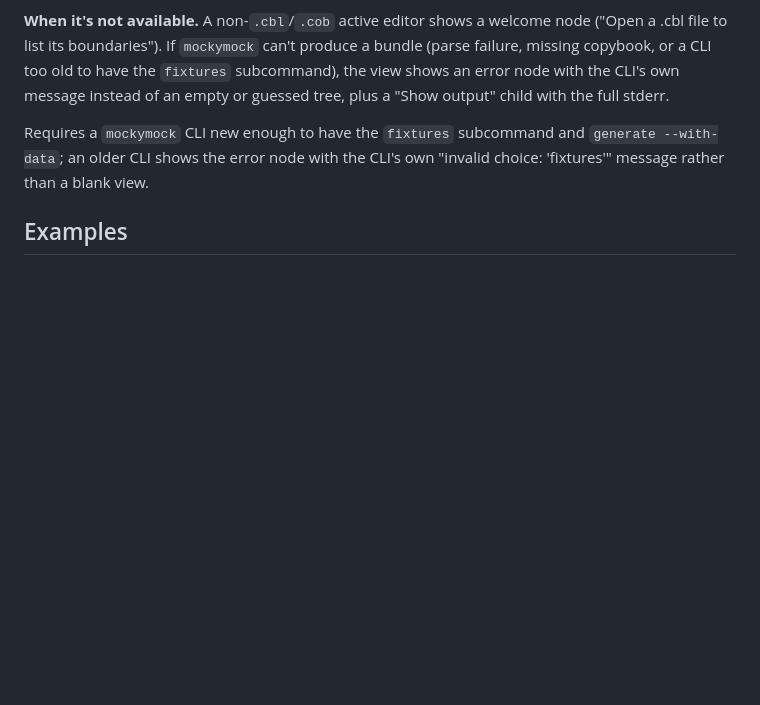
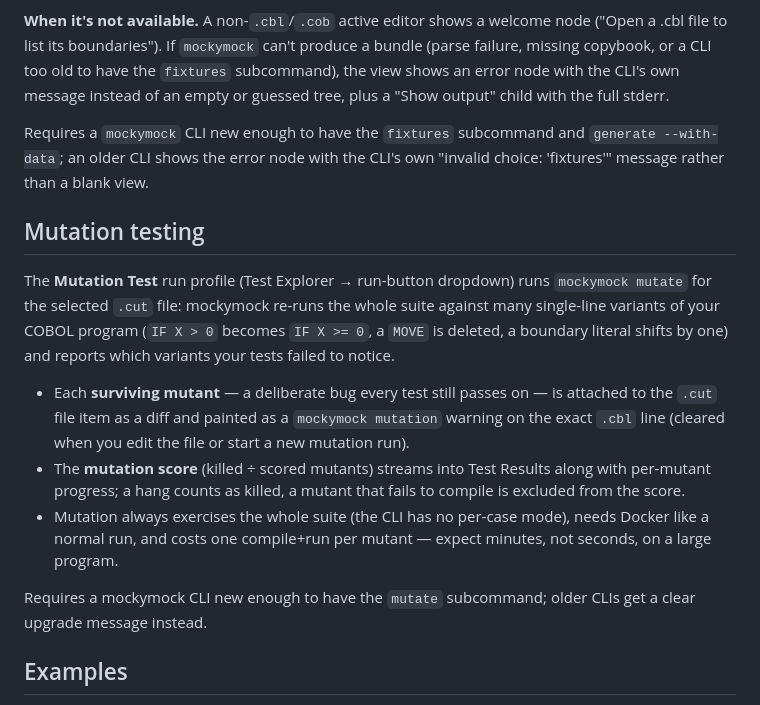
Before and after one commit to Landparty/mocky-mock-vscode, a Markdown page: README.md, the part around the change. GitHub-like rendering; blank space fills up the shorter version.

Commit message:
docs: document the Mutation Test run profile
Co-Authored-By: Claude Fable 5 <noreply@anthropic.com>

```diff
--- a/README.md
+++ b/README.md
@@ -208,6 +208,28 @@ Requires a `mockymock` CLI new enough to have the `fixtures` subcommand and
 `generate --with-data`; an older CLI shows the error node with the CLI's own
 "invalid choice: 'fixtures'" message rather than a blank view.
 
+## Mutation testing
+
+The **Mutation Test** run profile (Test Explorer → run-button dropdown) runs
+`mockymock mutate` for the selected `.cut` file: mockymock re-runs the whole
+suite against many single-line variants of your COBOL program (`IF X > 0`
+becomes `IF X >= 0`, a `MOVE` is deleted, a boundary literal shifts by one)
+and reports which variants your tests failed to notice.
+
+- Each **surviving mutant** — a deliberate bug every test still passes on —
+  is attached to the `.cut` file item as a diff and painted as a
+  `mockymock mutation` warning on the exact `.cbl` line (cleared when you
+  edit the file or start a new mutation run).
+- The **mutation score** (killed ÷ scored mutants) streams into Test Results
+  along with per-mutant progress; a hang counts as killed, a mutant that
+  fails to compile is excluded from the score.
+- Mutation always exercises the whole suite (the CLI has no per-case mode),
+  needs Docker like a normal run, and costs one compile+run per mutant —
+  expect minutes, not seconds, on a large program.
+
+Requires a mockymock CLI new enough to have the `mutate` subcommand; older
+CLIs get a clear upgrade message instead.
+
 ## Examples
 
 [`examples/`](examples/) has 13 worked COBOL programs, copied from
```
